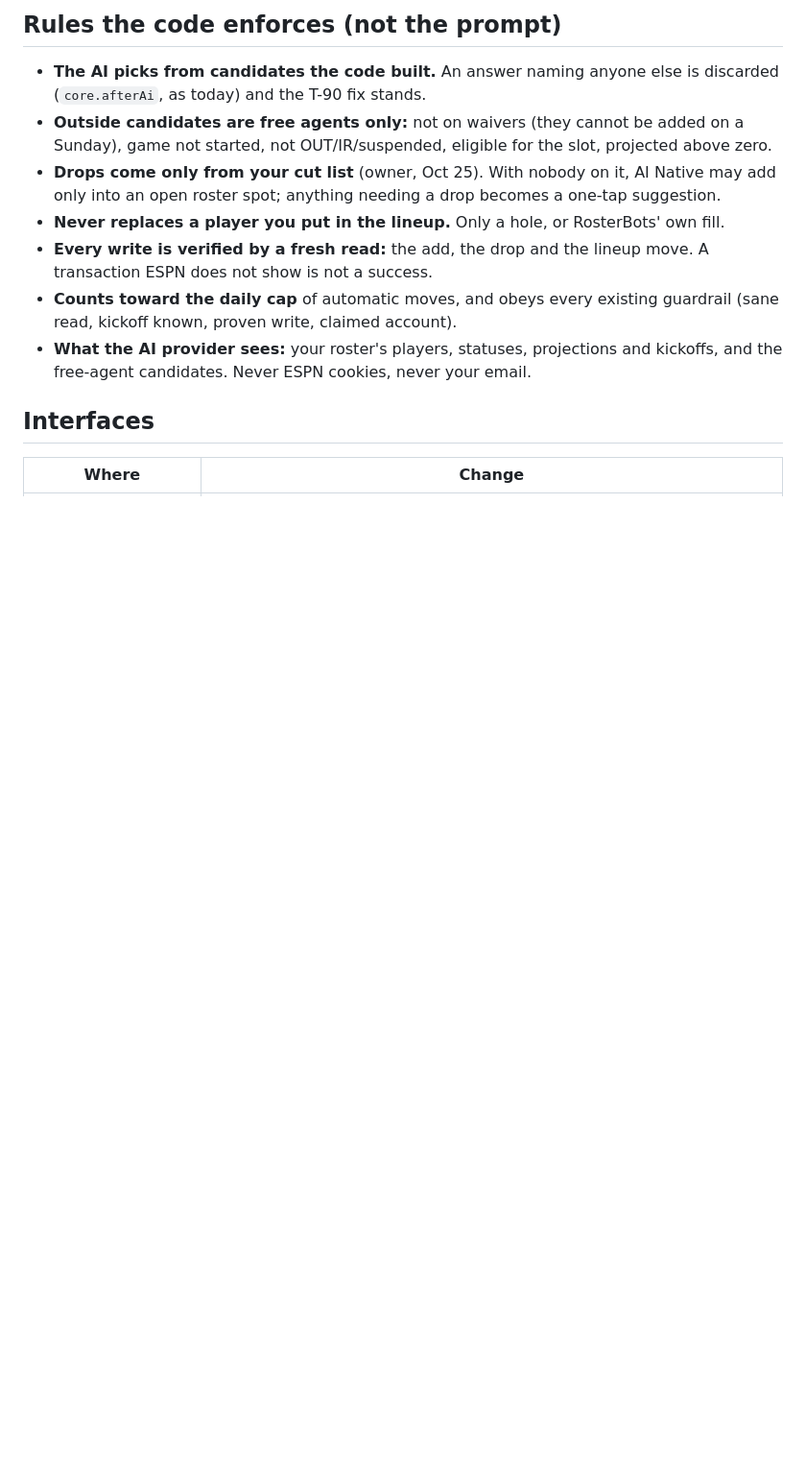
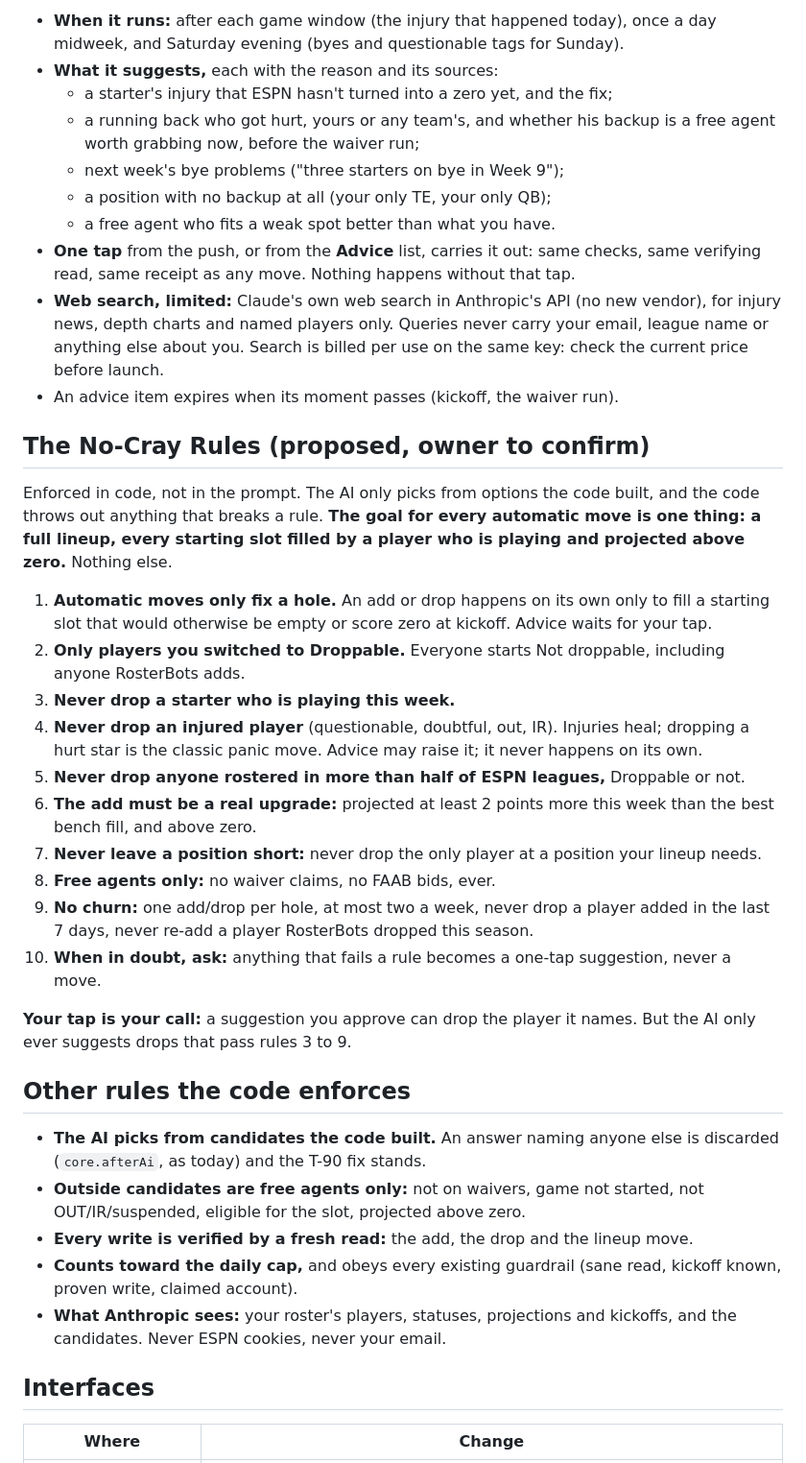
Before and after one commit to rmanager-cpu/hangover-bot, a Markdown page: docs/AI-NATIVE.md, the part around one of its changes. Shown at 96% size. GitHub-like rendering; blank space fills up the shorter version.

```diff
--- a/docs/AI-NATIVE.md
+++ b/docs/AI-NATIVE.md
@@ -49,19 +65,61 @@ lineup write and the read that verifies them: one to two minutes at worst.
 
-## Rules the code enforces (not the prompt)
+- **When it runs:** after each game window (the injury that happened today), once a day
+  midweek, and Saturday evening (byes and questionable tags for Sunday).
+- **What it suggests,** each with the reason and its sources:
+  - a starter's injury that ESPN hasn't turned into a zero yet, and the fix;
+  - a running back who got hurt, yours or any team's, and whether his backup is a free agent
+    worth grabbing now, before the waiver run;
+  - next week's bye problems ("three starters on bye in Week 9");
+  - a position with no backup at all (your only TE, your only QB);
+  - a free agent who fits a weak spot better than what you have.
+- **One tap** from the push, or from the **Advice** list, carries it out: same checks, same
+  verifying read, same receipt as any move. Nothing happens without that tap.
+- **Web search, limited:** Claude's own web search in Anthropic's API (no new vendor), for
+  injury news, depth charts and named players only. Queries never carry your email, league
+  name or anything else about you. Search is billed per use on the same key: check the
+  current price before launch.
+- An advice item expires when its moment passes (kickoff, the waiver run).
 
-- **The AI picks from candidates the code built.** An answer naming anyone else is
-  discarded (`core.afterAi`, as today) and the T-90 fix stands.
-- **Outside candidates are free agents only:** not on waivers (they cannot be added on a
-  Sunday), game not started, not OUT/IR/suspended, eligible for the slot, projected above zero.
-- **Drops come only from your cut list** (owner, Oct 25). With nobody on it, AI Native may
-  add only into an open roster spot; anything needing a drop becomes a one-tap suggestion.
-- **Never replaces a player you put in the lineup.** Only a hole, or RosterBots' own fill.
-- **Every write is verified by a fresh read:** the add, the drop and the lineup move. A
-  transaction ESPN does not show is not a success.
-- **Counts toward the daily cap** of automatic moves, and obeys every existing guardrail
-  (sane read, kickoff known, proven write, claimed account).
-- **What the AI provider sees:** your roster's players, statuses, projections and kickoffs,
-  and the free-agent candidates. Never ESPN cookies, never your email.
+## The No-Cray Rules (proposed, owner to confirm)
+
+Enforced in code, not in the prompt. The AI only picks from options the code built, and the
+code throws out anything that breaks a rule. **The goal for every automatic move is one
+thing: a full lineup, every starting slot filled by a player who is playing and projected
+above zero.** Nothing else.
+
+1. **Automatic moves only fix a hole.** An add or drop happens on its own only to fill a
+   starting slot that would otherwise be empty or score zero at kickoff. Advice waits for
+   your tap.
+2. **Only players you switched to Droppable.** Everyone starts Not droppable, including
+   anyone RosterBots adds.
+3. **Never drop a starter who is playing this week.**
+4. **Never drop an injured player** (questionable, doubtful, out, IR). Injuries heal; dropping
+   a hurt star is the classic panic move. Advice may raise it; it never happens on its own.
+5. **Never drop anyone rostered in more than half of ESPN leagues,** Droppable or not.
+6. **The add must be a real upgrade:** projected at least 2 points more this week than the
+   best bench fill, and above zero.
+7. **Never leave a position short:** never drop the only player at a position your lineup
+   needs.
+8. **Free agents only:** no waiver claims, no FAAB bids, ever.
+9. **No churn:** one add/drop per hole, at most two a week, never drop a player added in the
+   last 7 days, never re-add a player RosterBots dropped this season.
+10. **When in doubt, ask:** anything that fails a rule becomes a one-tap suggestion, never a
+    move.
+
+**Your tap is your call:** a suggestion you approve can drop the player it names. But the AI
+only ever suggests drops that pass rules 3 to 9.
+
+## Other rules the code enforces
+
+- **The AI picks from candidates the code built.** An answer naming anyone else is discarded
+  (`core.afterAi`, as today) and the T-90 fix stands.
+- **Outside candidates are free agents only:** not on waivers, game not started, not
+  OUT/IR/suspended, eligible for the slot, projected above zero.
+- **Every write is verified by a fresh read:** the add, the drop and the lineup move.
+- **Counts toward the daily cap,** and obeys every existing guardrail (sane read, kickoff
+  known, proven write, claimed account).
+- **What Anthropic sees:** your roster's players, statuses, projections and kickoffs, and the
+  candidates. Never ESPN cookies, never your email.
 
 ## Interfaces
 
```
Also changed, not shown: other parts of docs/AI-NATIVE.md (+53 -39 lines), CLAUDE.md (+2 -1 lines), docs/DECISIONS.md (+2 -1 lines).
